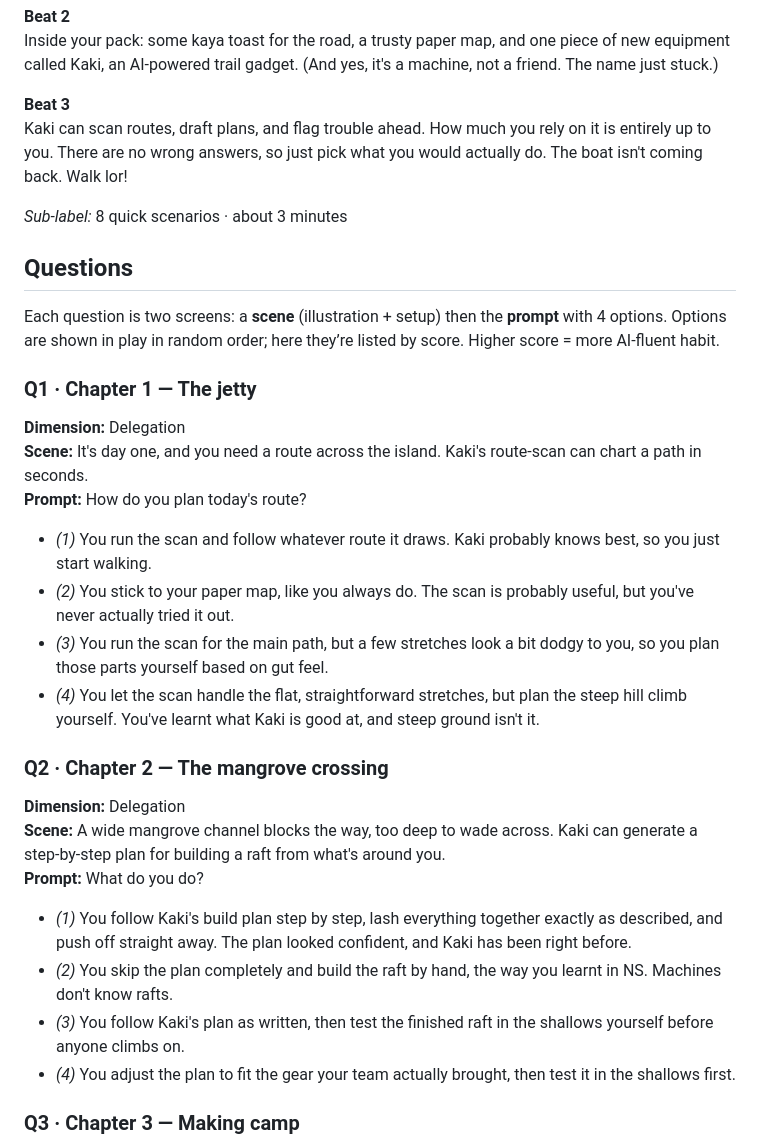
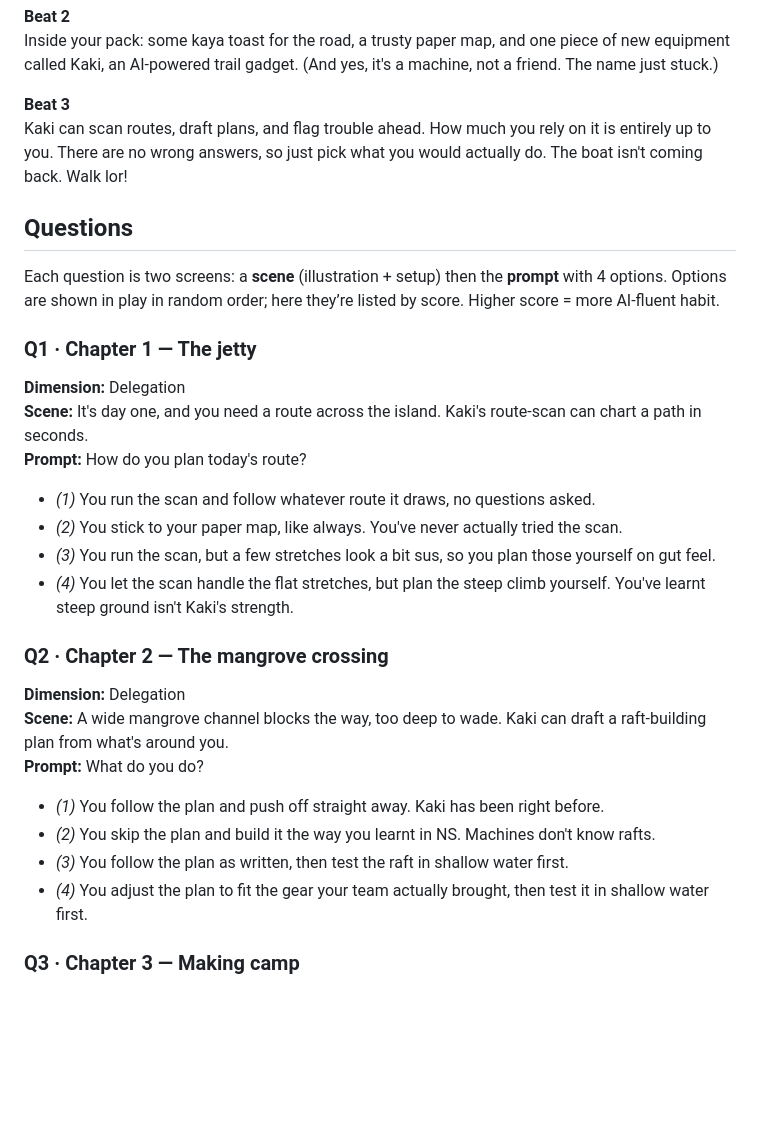
Before and after one commit to airkon/ai-quiz, a Markdown page: CONTENT.md, the part around one of its changes. Drawn GitHub-style; blank space fills up the shorter version.

```diff
--- a/CONTENT.md
+++ b/CONTENT.md
@@ -21,8 +21,6 @@ Inside your pack: some kaya toast for the road, a trusty paper map, and one piec
 **Beat 3**
 Kaki can scan routes, draft plans, and flag trouble ahead. How much you rely on it is entirely up to you. There are no wrong answers, so just pick what you would actually do. The boat isn't coming back. Walk lor!
 
-_Sub-label:_ 8 quick scenarios · about 3 minutes
-
 ## Questions
 
 Each question is two screens: a **scene** (illustration + setup) then the **prompt** with 4 options. Options are shown in play in random order; here they’re listed by score. Higher score = more AI-fluent habit.
@@ -32,20 +30,20 @@ Each question is two screens: a **scene** (illustration + setup) then the **prom
 **Scene:** It's day one, and you need a route across the island. Kaki's route-scan can chart a path in seconds.
 **Prompt:** How do you plan today's route?
 
-- _(1)_ You run the scan and follow whatever route it draws. Kaki probably knows best, so you just start walking.
-- _(2)_ You stick to your paper map, like you always do. The scan is probably useful, but you've never actually tried it out.
-- _(3)_ You run the scan for the main path, but a few stretches look a bit dodgy to you, so you plan those parts yourself based on gut feel.
-- _(4)_ You let the scan handle the flat, straightforward stretches, but plan the steep hill climb yourself. You've learnt what Kaki is good at, and steep ground isn't it.
+- _(1)_ You run the scan and follow whatever route it draws, no questions asked.
+- _(2)_ You stick to your paper map, like always. You've never actually tried the scan.
+- _(3)_ You run the scan, but a few stretches look a bit sus, so you plan those yourself on gut feel.
+- _(4)_ You let the scan handle the flat stretches, but plan the steep climb yourself. You've learnt steep ground isn't Kaki's strength.
 
 ### Q2 · Chapter 2 — The mangrove crossing
 **Dimension:** Delegation
-**Scene:** A wide mangrove channel blocks the way, too deep to wade across. Kaki can generate a step-by-step plan for building a raft from what's around you.
+**Scene:** A wide mangrove channel blocks the way, too deep to wade. Kaki can draft a raft-building plan from what's around you.
 **Prompt:** What do you do?
 
-- _(1)_ You follow Kaki's build plan step by step, lash everything together exactly as described, and push off straight away. The plan looked confident, and Kaki has been right before.
-- _(2)_ You skip the plan completely and build the raft by hand, the way you learnt in NS. Machines don't know rafts.
-- _(3)_ You follow Kaki's plan as written, then test the finished raft in the shallows yourself before anyone climbs on.
-- _(4)_ You adjust the plan to fit the gear your team actually brought, then test it in the shallows first.
+- _(1)_ You follow the plan and push off straight away. Kaki has been right before.
+- _(2)_ You skip the plan and build it the way you learnt in NS. Machines don't know rafts.
+- _(3)_ You follow the plan as written, then test the raft in shallow water first.
+- _(4)_ You adjust the plan to fit the gear your team actually brought, then test it in shallow water first.
 
 ### Q3 · Chapter 3 — Making camp
 **Dimension:** Description
```
Also changed, not shown: other parts of CONTENT.md (+28 -29 lines).
